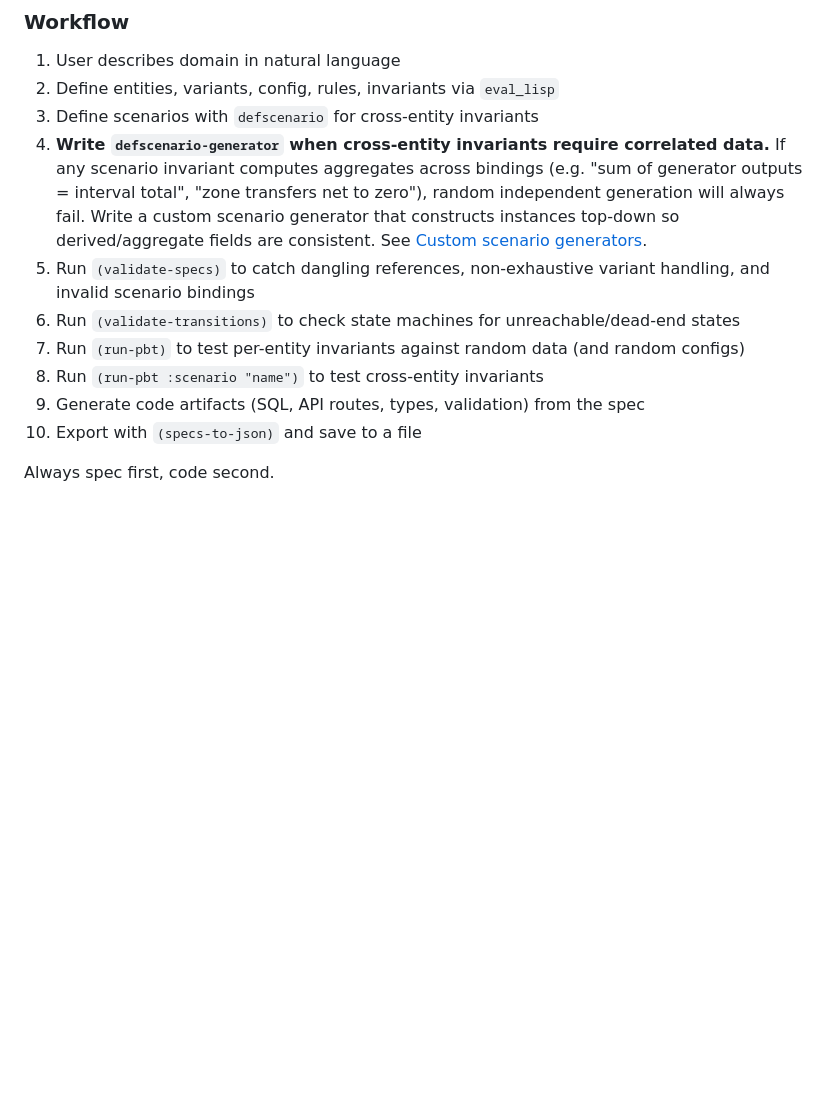
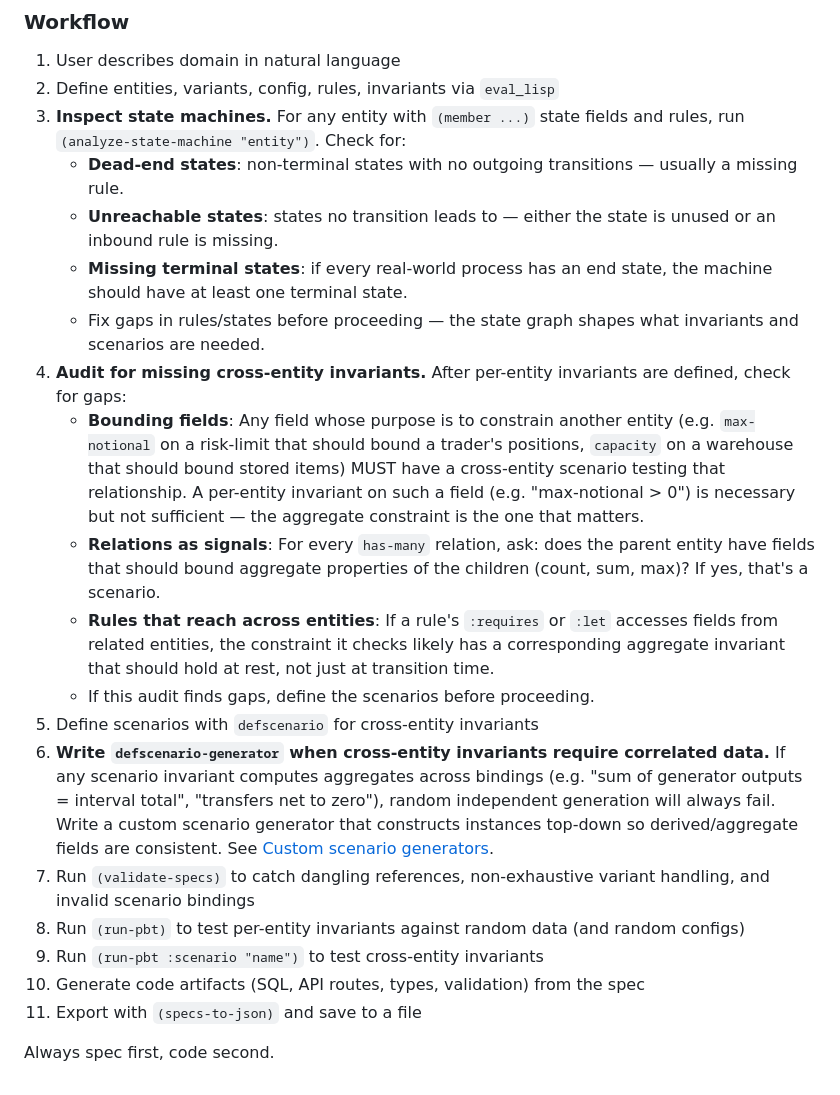
Before and after one commit to jsulmont/mcp-lisp, a Markdown page: etc/spec-CLAUDE.md, the part around the change. Rendered like a GitHub page; blank space fills up the shorter version.

Commit message:
docs: add state-machine inspection and cross-entity audit steps to workflow
 Workflow now has 11 steps: (1) describe domain, (2) define entities/rules/
 invariants, (3) inspect state machines for dead-ends/unreachable/missing
 terminals, (4) audit for missing cross-entity invariants via bounding fields,
 has-many relations, and cross-entity rules, (5) define scenarios, (6) write
 scenario generators, (7) validate specs, (8) PBT per-entity, (9) PBT
 scenarios, (10) generate code, (11) export JSON.

```diff
--- a/etc/spec-CLAUDE.md
+++ b/etc/spec-CLAUDE.md
@@ -195,13 +195,22 @@ Example: `(zones (1 3) grid-zone)` → `zones` is always a list; use `(every (la
 
 1. User describes domain in natural language
 2. Define entities, variants, config, rules, invariants via `eval_lisp`
-3. Define scenarios with `defscenario` for cross-entity invariants
-4. **Write `defscenario-generator` when cross-entity invariants require correlated data.** If any scenario invariant computes aggregates across bindings (e.g. "sum of generator outputs = interval total", "zone transfers net to zero"), random independent generation will always fail. Write a custom scenario generator that constructs instances top-down so derived/aggregate fields are consistent. See [Custom scenario generators](#custom-scenario-generators).
-5. Run `(validate-specs)` to catch dangling references, non-exhaustive variant handling, and invalid scenario bindings
-6. Run `(validate-transitions)` to check state machines for unreachable/dead-end states
-7. Run `(run-pbt)` to test per-entity invariants against random data (and random configs)
-8. Run `(run-pbt :scenario "name")` to test cross-entity invariants
-9. Generate code artifacts (SQL, API routes, types, validation) from the spec
-10. Export with `(specs-to-json)` and save to a file
+3. **Inspect state machines.** For any entity with `(member ...)` state fields and rules, run `(analyze-state-machine "entity")`. Check for:
+   - **Dead-end states**: non-terminal states with no outgoing transitions — usually a missing rule.
+   - **Unreachable states**: states no transition leads to — either the state is unused or an inbound rule is missing.
+   - **Missing terminal states**: if every real-world process has an end state, the machine should have at least one terminal state.
+   - Fix gaps in rules/states before proceeding — the state graph shapes what invariants and scenarios are needed.
+4. **Audit for missing cross-entity invariants.** After per-entity invariants are defined, check for gaps:
+   - **Bounding fields**: Any field whose purpose is to constrain another entity (e.g. `max-notional` on a risk-limit that should bound a trader's positions, `capacity` on a warehouse that should bound stored items) MUST have a cross-entity scenario testing that relationship. A per-entity invariant on such a field (e.g. "max-notional > 0") is necessary but not sufficient — the aggregate constraint is the one that matters.
+   - **Relations as signals**: For every `has-many` relation, ask: does the parent entity have fields that should bound aggregate properties of the children (count, sum, max)? If yes, that's a scenario.
+   - **Rules that reach across entities**: If a rule's `:requires` or `:let` accesses fields from related entities, the constraint it checks likely has a corresponding aggregate invariant that should hold at rest, not just at transition time.
+   - If this audit finds gaps, define the scenarios before proceeding.
+5. Define scenarios with `defscenario` for cross-entity invariants
+6. **Write `defscenario-generator` when cross-entity invariants require correlated data.** If any scenario invariant computes aggregates across bindings (e.g. "sum of generator outputs = interval total", "transfers net to zero"), random independent generation will always fail. Write a custom scenario generator that constructs instances top-down so derived/aggregate fields are consistent. See [Custom scenario generators](#custom-scenario-generators).
+7. Run `(validate-specs)` to catch dangling references, non-exhaustive variant handling, and invalid scenario bindings
+8. Run `(run-pbt)` to test per-entity invariants against random data (and random configs)
+9. Run `(run-pbt :scenario "name")` to test cross-entity invariants
+10. Generate code artifacts (SQL, API routes, types, validation) from the spec
+11. Export with `(specs-to-json)` and save to a file
 
 Always spec first, code second.
```
